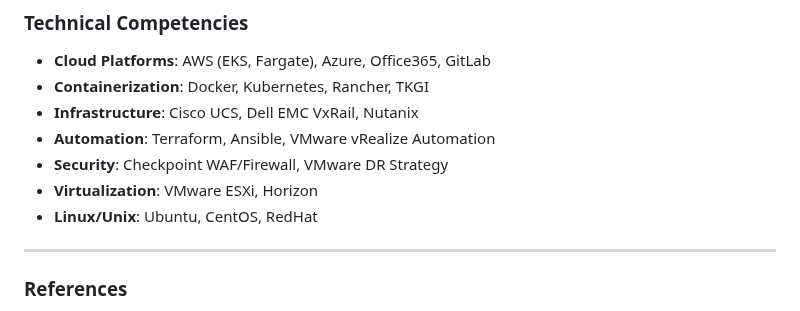
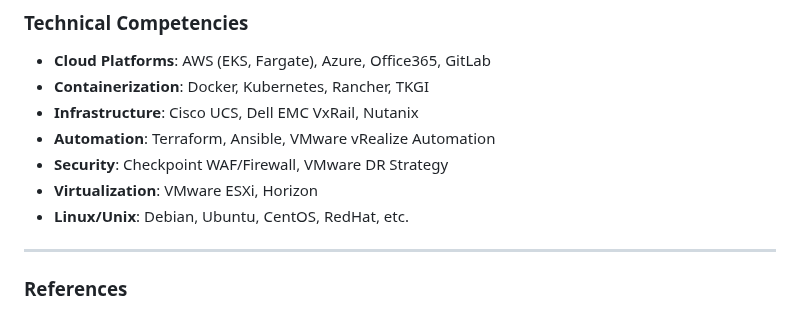
Before and after one commit to gpeterson78/gpeterson78.github.io, a Markdown page: gcp.md, the part around the change. Drawn GitHub-style.

Commit message:
forgot Debian!

```diff
--- a/gcp.md
+++ b/gcp.md
@@ -83,7 +83,7 @@ Served as a senior engineer on critical infrastructure projects, including PCI c
 - **Automation**: Terraform, Ansible, VMware vRealize Automation
 - **Security**: Checkpoint WAF/Firewall, VMware DR Strategy
 - **Virtualization**: VMware ESXi, Horizon
-- **Linux/Unix**: Ubuntu, CentOS, RedHat
+- **Linux/Unix**: Debian, Ubuntu, CentOS, RedHat, etc.
 
 ---
 
```
